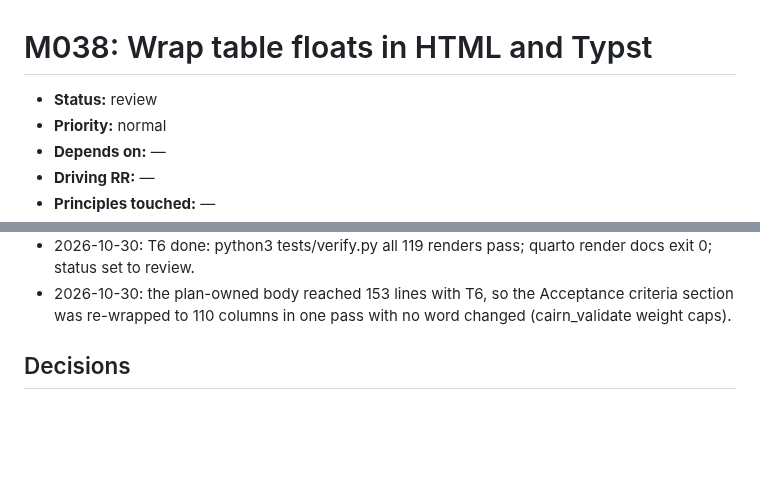
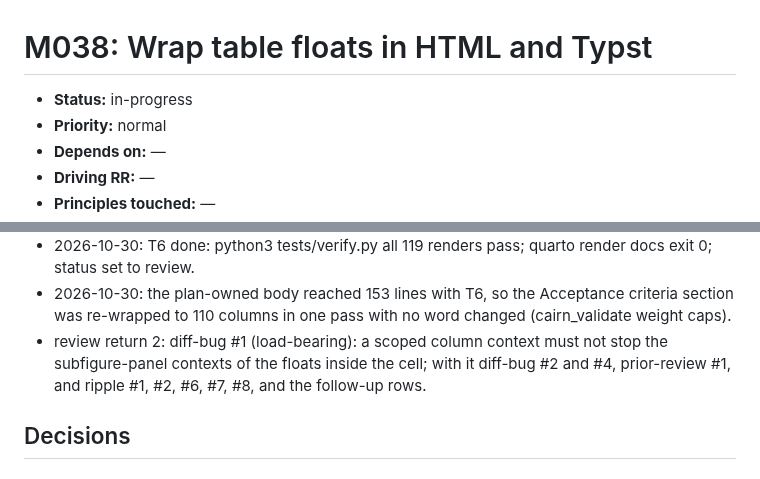
Before and after one commit to jmgirard/wrapped, a Markdown page: cairn/milestones/M038-table-wrap.md, 2 parts joined by grey strips. Rendered like a GitHub page; blank space fills up the shorter version.

```diff
--- a/cairn/milestones/M038-table-wrap.md
+++ b/cairn/milestones/M038-table-wrap.md
@@ -4,7 +4,7 @@
      cairn_validate's <150 over the plan-owned body. -->
 # M038: Wrap table floats in HTML and Typst
 
-- **Status:** review   <!-- owner: transitioning skill · mirror-update; cairn/ROADMAP.md is the authority -->
+- **Status:** in-progress   <!-- owner: transitioning skill · mirror-update; cairn/ROADMAP.md is the authority -->
 - **Priority:** normal   <!-- owner: plan · create/amend-via-gate; high | normal | low -->
 - **Depends on:** —   <!-- owner: plan · create/amend-via-gate; M<xx>, M<yy> or — -->
 - **Driving RR:** —   <!-- owner: plan · create/amend-via-gate; RR<NN> whose Binding criteria bind this milestone's ACs (binding-criteria check), or — -->
@@ -174,6 +174,7 @@ warning elsewhere, the site, and DESIGN.md.
 - claim audit: 34 claims read, 3 corrected — wrapped.lua and DESIGN.md (Quarto, not knitr, moves a table cell's column class inside the float); the gate on the inner class used meta_column_set, which a document fig-column sets, so a page-wide table cell under fig-column: margin wrapped in Typst; now gated on tbl-column or column (meta_table_column_set), with a tbl-page-cell case added to tests/tables-fig-column-meta.qmd.
 - 2026-10-30: T6 done: python3 tests/verify.py all 119 renders pass; quarto render docs exit 0; status set to review.
 - 2026-10-30: the plan-owned body reached 153 lines with T6, so the Acceptance criteria section was re-wrapped to 110 columns in one pass with no word changed (cairn_validate weight caps).
+- review return 2: diff-bug #1 (load-bearing): a scoped column context must not stop the subfigure-panel contexts of the floats inside the cell; with it diff-bug #2 and #4, prior-review #1, and ripple #1, #2, #6, #7, #8, and the follow-up rows.
 
 ## Decisions
 <!-- owner: implement / review · append-only; milestone-local. -->
```
Also changed, not shown: other parts of cairn/milestones/M038-table-wrap.md (+25 -0 lines), cairn/ROADMAP.md (+1 -1 lines).
